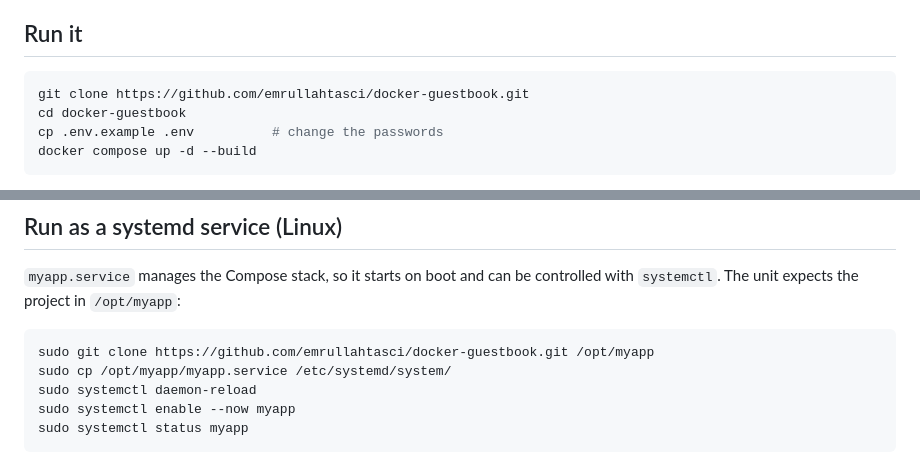
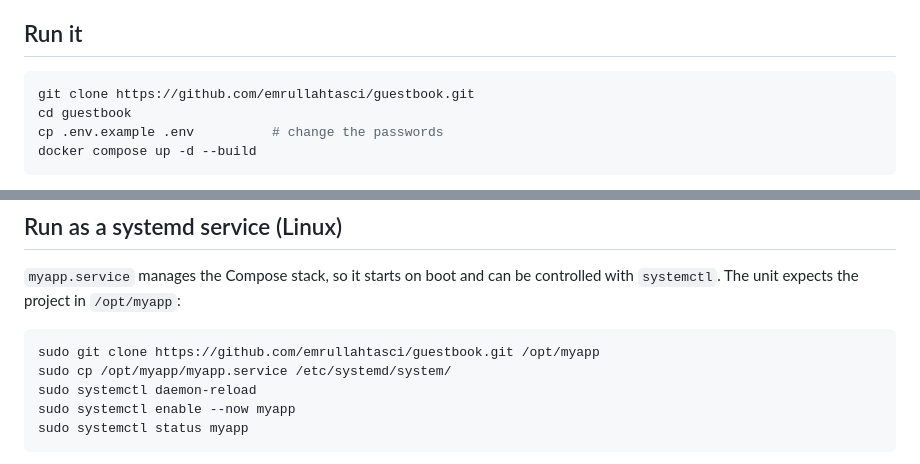
Before and after one commit to emrullahtasci/guestbook, a Markdown page: README.md, 2 parts joined by grey strips. Drawn GitHub-style.

Commit message:
Point README links at the guestbook repo

````diff
--- a/README.md
+++ b/README.md
@@ -39,8 +39,8 @@ the service it depends on is healthy.
 ## Run it
 
 ```bash
-git clone https://github.com/emrullahtasci/docker-guestbook.git
-cd docker-guestbook
+git clone https://github.com/emrullahtasci/guestbook.git
+cd guestbook
 cp .env.example .env          # change the passwords
 docker compose up -d --build
 ```
@@ -71,7 +71,7 @@ tail -f logs/app.log
 controlled with `systemctl`. The unit expects the project in `/opt/myapp`:
 
 ```bash
-sudo git clone https://github.com/emrullahtasci/docker-guestbook.git /opt/myapp
+sudo git clone https://github.com/emrullahtasci/guestbook.git /opt/myapp
 sudo cp /opt/myapp/myapp.service /etc/systemd/system/
 sudo systemctl daemon-reload
 sudo systemctl enable --now myapp
````
Also changed, not shown: other parts of README.md (+1 -1 lines).
